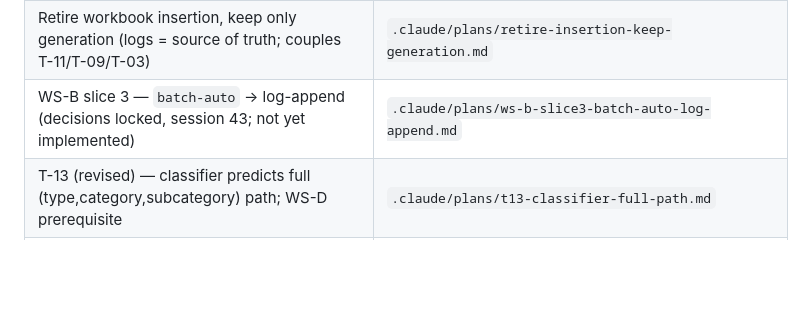
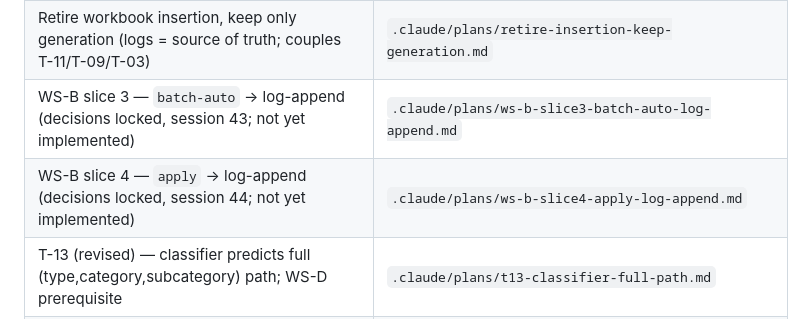
Before and after one commit to leandror172/expense-reporter-experiment, a Markdown page: .claude/index.md, the part around the change. Rendered like a GitHub page; blank space fills up the shorter version.

```diff
--- a/.claude/index.md
+++ b/.claude/index.md
@@ -51,6 +51,7 @@
 | Bf real-data verification runbook (execute next session — Bf1/Bf3 + routing proof) | `.claude/plans/bf-real-data-verification-runbook.md` |
 | Retire workbook insertion, keep only generation (logs = source of truth; couples T-11/T-09/T-03) | `.claude/plans/retire-insertion-keep-generation.md` |
 | WS-B slice 3 — `batch-auto` → log-append (decisions locked, session 43; not yet implemented) | `.claude/plans/ws-b-slice3-batch-auto-log-append.md` |
+| WS-B slice 4 — `apply` → log-append (decisions locked, session 44; not yet implemented) | `.claude/plans/ws-b-slice4-apply-log-append.md` |
 | T-13 (revised) — classifier predicts full (type,category,subcategory) path; WS-D prerequisite | `.claude/plans/t13-classifier-full-path.md` |
 | Per-sheet structural digests (Layer 3 inputs, Sonnet fan-out) | `.claude/workbook-dump/digests/*.md` (gitignored with dump) |
 | Template golden master (user-curated, fake data) | `.claude/workbook-template/template-reviewed.xlsx` + `template.xlsx` (generated) |
```
Also changed, not shown: .claude/plans/ws-b-slice4-apply-log-append.md (added, +311 -0 lines).
